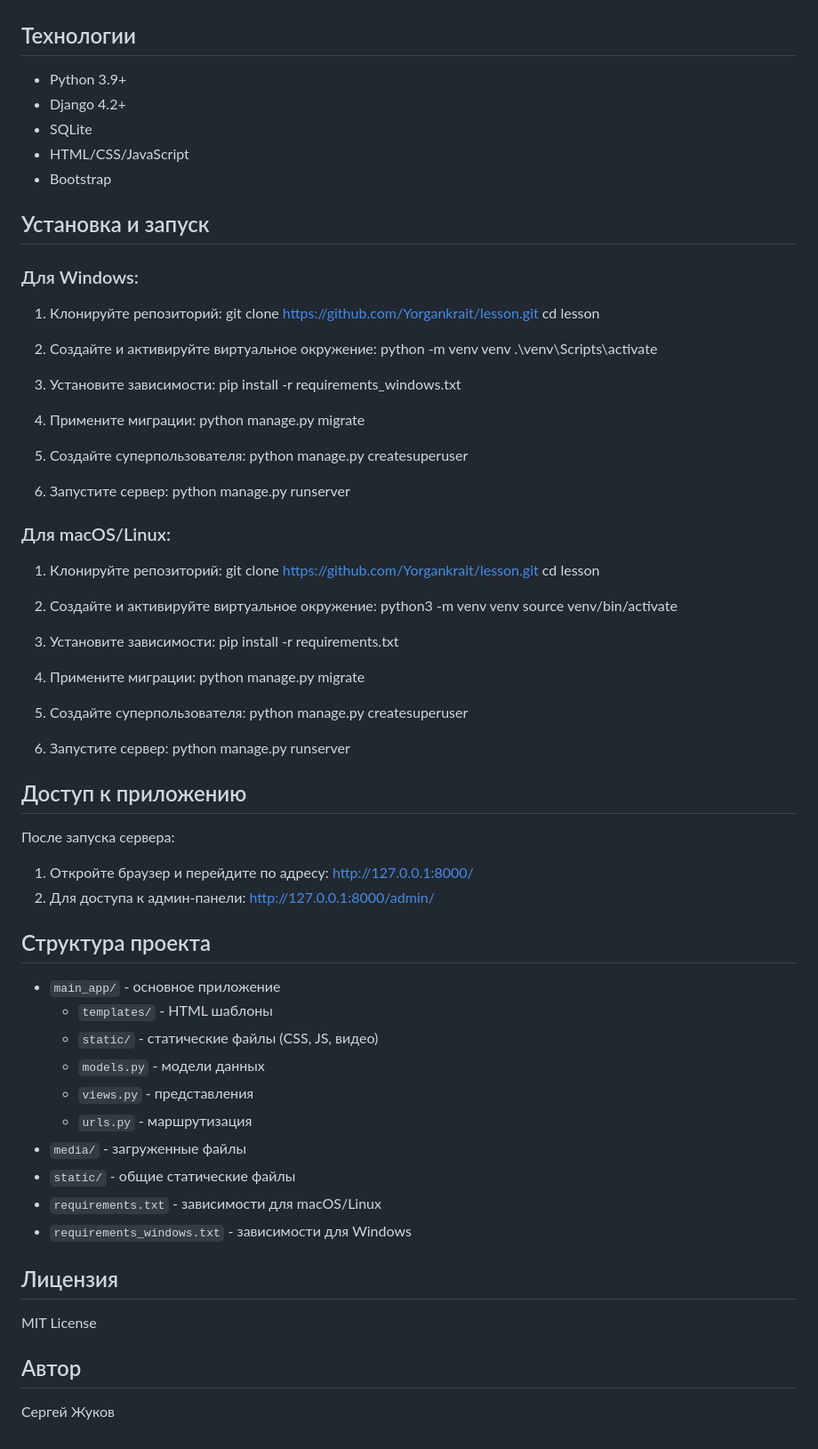
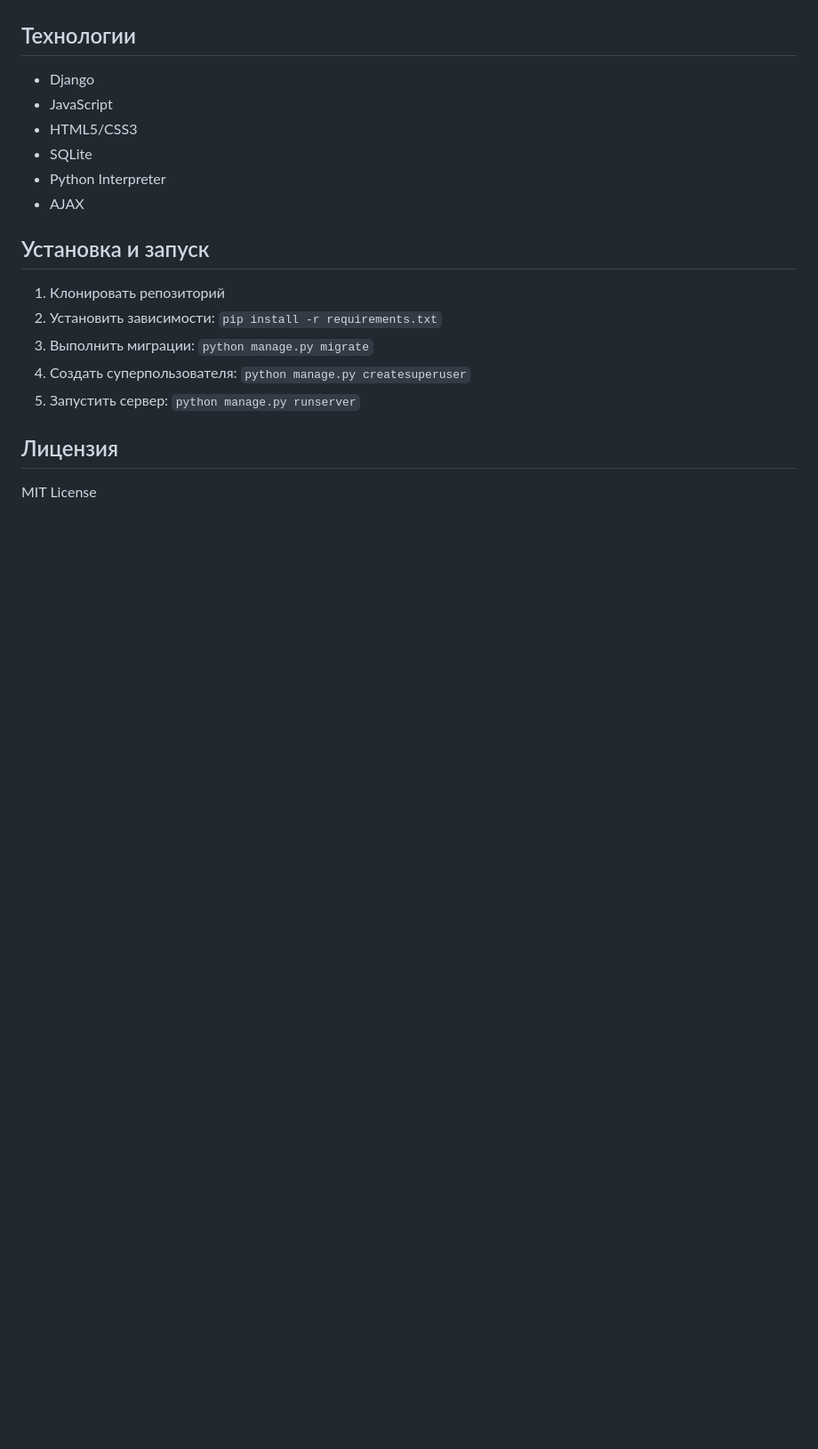
Before and after one commit to Yorgankrait/lesson, a Markdown page: README.md, the part around the change printed below. Shown: that part at 89% size. GitHub-like rendering; blank space fills up the shorter version.

```diff
--- a/README.md
+++ b/README.md
@@ -20,84 +65,18 @@
 
 ## Технологии
-
-- Python 3.9+
-- Django 4.2+
+- Django
+- JavaScript
+- HTML5/CSS3
 - SQLite
-- HTML/CSS/JavaScript
-- Bootstrap
+- Python Interpreter
+- AJAX
 
 ## Установка и запуск
-
-### Для Windows:
-
-1. Клонируйте репозиторий:
-git clone https://github.com/Yorgankrait/lesson.git
-cd lesson
-
-2. Создайте и активируйте виртуальное окружение:
-python -m venv venv
-.\venv\Scripts\activate
-
-3. Установите зависимости:
-pip install -r requirements_windows.txt
-
-4. Примените миграции:
-python manage.py migrate
-
-5. Создайте суперпользователя:
-python manage.py createsuperuser
-
-6. Запустите сервер:
-python manage.py runserver
-
-
-### Для macOS/Linux:
-
-1. Клонируйте репозиторий:
-git clone https://github.com/Yorgankrait/lesson.git
-cd lesson
-
-2. Создайте и активируйте виртуальное окружение:
-python3 -m venv venv
-source venv/bin/activate
-
-3. Установите зависимости:
-pip install -r requirements.txt
-
-4. Примените миграции:
-python manage.py migrate
-
-5. Создайте суперпользователя:
-python manage.py createsuperuser
-
-
-6. Запустите сервер:
-python manage.py runserver
-
-
-## Доступ к приложению
-
-После запуска сервера:
-1. Откройте браузер и перейдите по адресу: http://127.0.0.1:8000/
-2. Для доступа к админ-панели: http://127.0.0.1:8000/admin/
-
-## Структура проекта
-
-- `main_app/` - основное приложение
-  - `templates/` - HTML шаблоны
-  - `static/` - статические файлы (CSS, JS, видео)
-  - `models.py` - модели данных
-  - `views.py` - представления
-  - `urls.py` - маршрутизация
-- `media/` - загруженные файлы
-- `static/` - общие статические файлы
-- `requirements.txt` - зависимости для macOS/Linux
-- `requirements_windows.txt` - зависимости для Windows
+1. Клонировать репозиторий
+2. Установить зависимости: `pip install -r requirements.txt`
+3. Выполнить миграции: `python manage.py migrate`
+4. Создать суперпользователя: `python manage.py createsuperuser`
+5. Запустить сервер: `python manage.py runserver`
 
 ## Лицензия
-
 MIT License
-
-## Автор
-
-Сергей Жуков
```
Also changed, not shown: other parts of README.md (+60 -15 lines).
